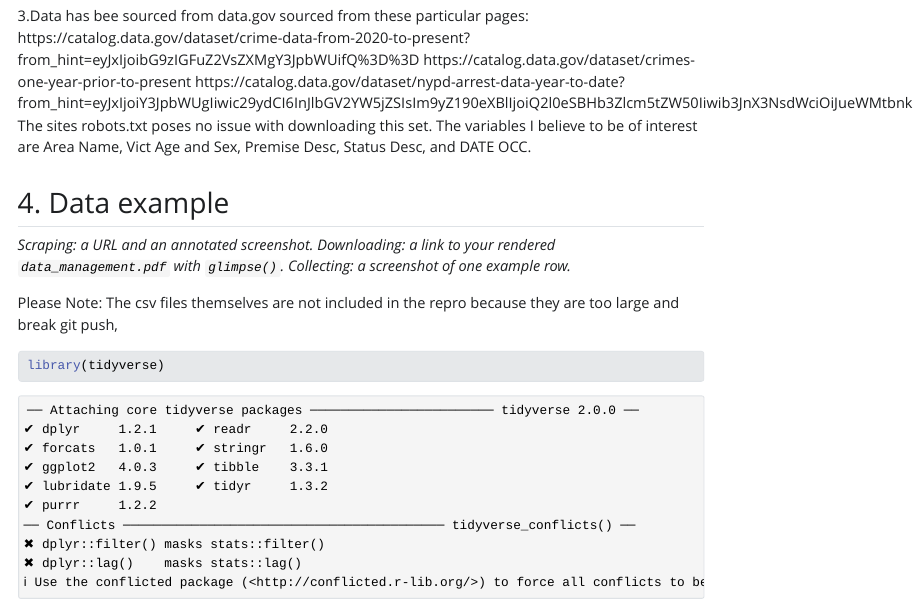
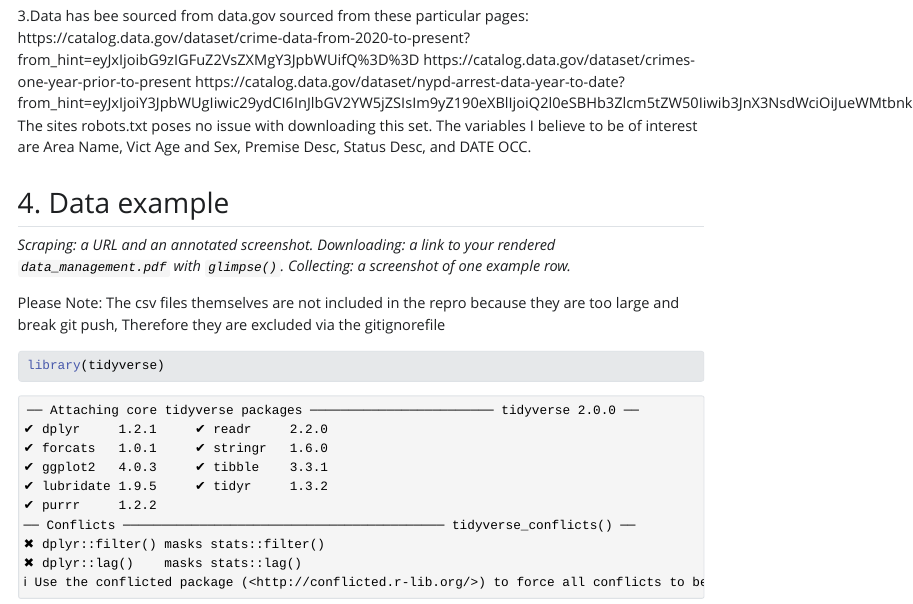
Before and after one commit to Jjcallaway/proj-02-crime-across-american-cities, a Quarto document (Proposal.qmd): the page in a window 1100 px wide, from 900 px down. The pictures show the output file Proposal.html that the author committed with the source, opened offline; Quarto's library style sheets are replaced by a plain one without menus.

Commit message:
Discliamer added for part 4

````diff
--- a/Proposal.qmd
+++ b/Proposal.qmd
@@ -44,7 +44,7 @@ The sites robots.txt poses no issue with downloading this set. The variables I b
 
 _Scraping: a URL and an annotated screenshot. Downloading: a link to your rendered `data_management.pdf` with `glimpse()`. Collecting: a screenshot of one example row._
 
-Please Note: The csv files themselves are not included in the repro because they are too large and break git push,
+Please Note: The csv files themselves are not included in the repro because they are too large and break git push, Therefore they are excluded via the gitignorefile
 
 ```{r}
 
````
Also changed, not shown: Proposal.html.
